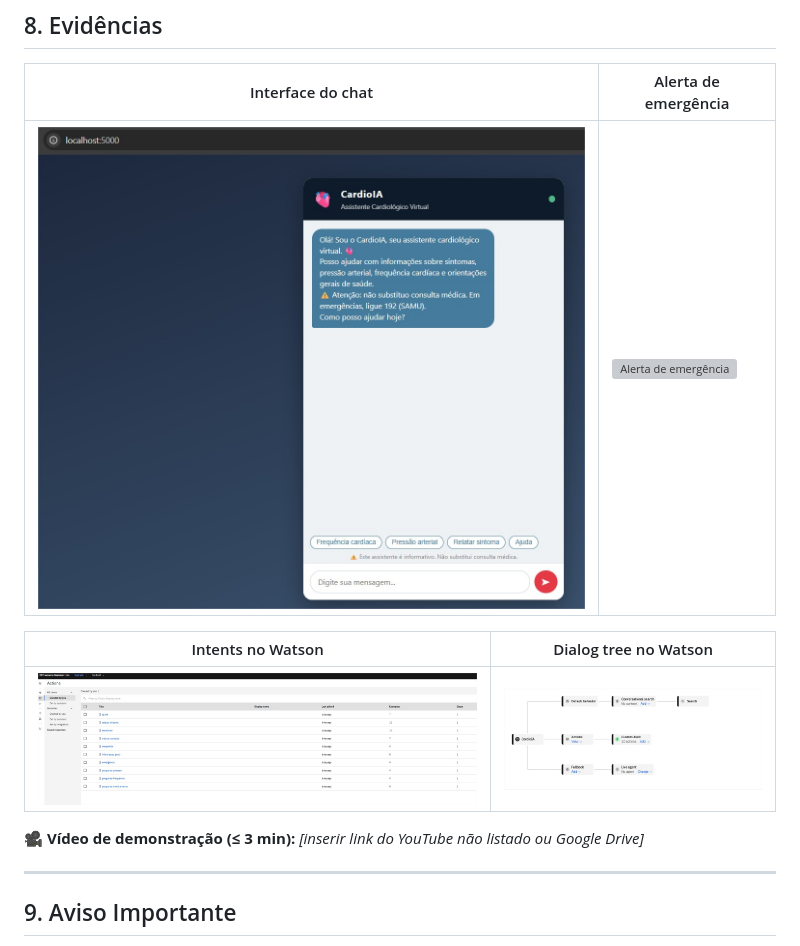
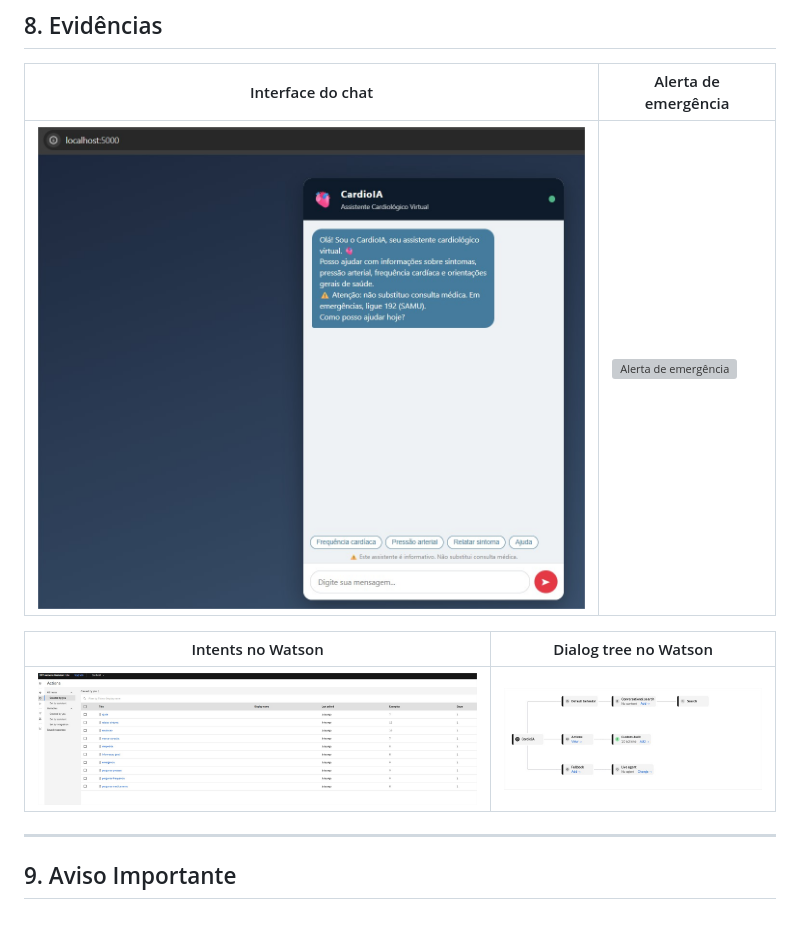
Before and after one commit to thiagoparaizo/fiap-ano2-fase5-cap1, a Markdown page: README.md, the part around one of its changes. GitHub-like rendering; blank space fills up the shorter version; grey boxes are pictures that could not be loaded.

```diff
--- a/README.md
+++ b/README.md
@@ -248,7 +248,6 @@ Detalhes em [`rpa_monitor.py`](ir-alem-2-rpa-dados/rpa_monitor.py) e no
 |---|---|
 | ![Intents](docs/screenshots/watson-intents.png) | ![Dialog flow](docs/screenshots/watson-dialog-flow.png) |
 
-🎥 **Vídeo de demonstração (≤ 3 min):** _[inserir link do YouTube não listado ou Google Drive]_
 
 ---
 
```
Also changed, not shown: other parts of README.md (+1 -1 lines).
